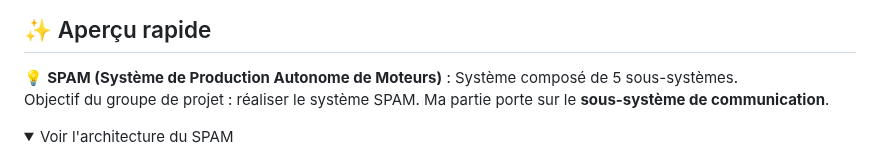
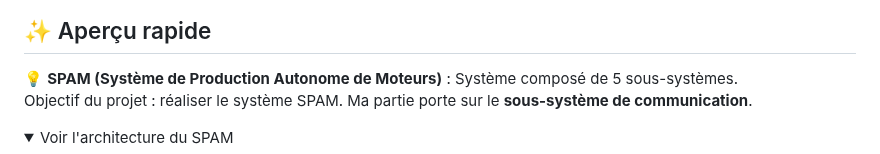
Before and after one commit to Jules-TERLEZ/IHM-Robot, a Markdown page: README.md, the part around the change. Drawn GitHub-style; folded sections open.

```diff
--- a/README.md
+++ b/README.md
@@ -16,7 +16,7 @@
 ## ✨ Aperçu rapide
 
 💡 **SPAM (Système de Production Autonome de Moteurs)** : Système composé de 5 sous-systèmes.
-  Objectif du groupe de projet : réaliser le système SPAM. Ma partie porte sur le **sous-système de communication**.
+  Objectif du projet : réaliser le système SPAM. Ma partie porte sur le **sous-système de communication**.
   <details>
   <summary>Voir l'architecture du SPAM</summary>
   <img src="assets/images/Architecture_SPAM.jpg" alt="Architecture_SPAM" width="750"> <br>
```
